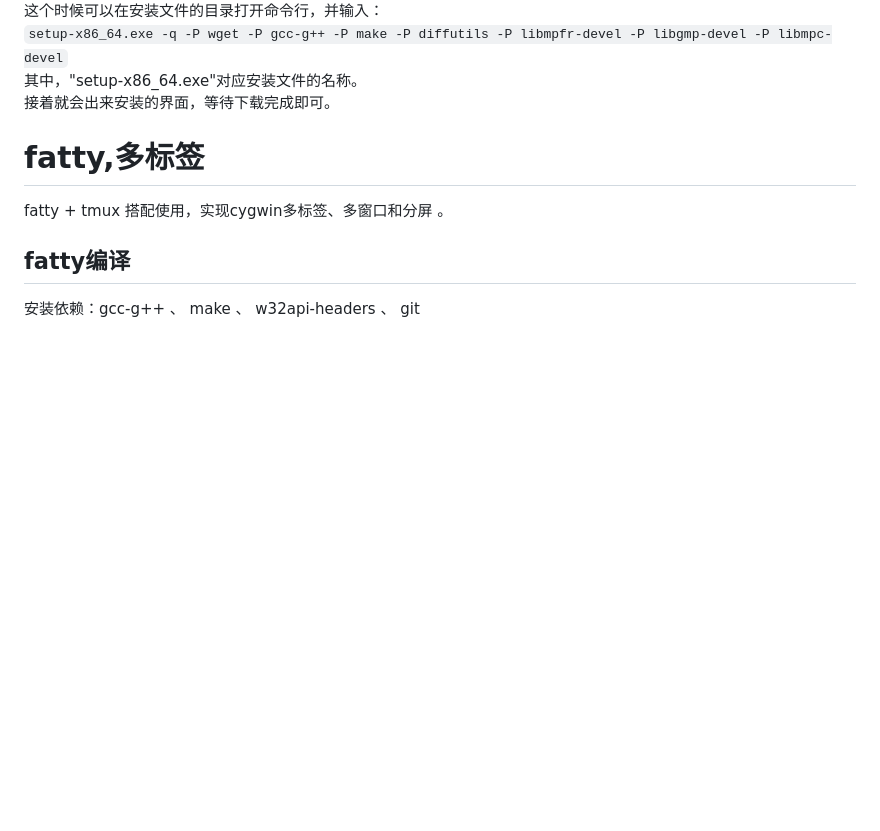
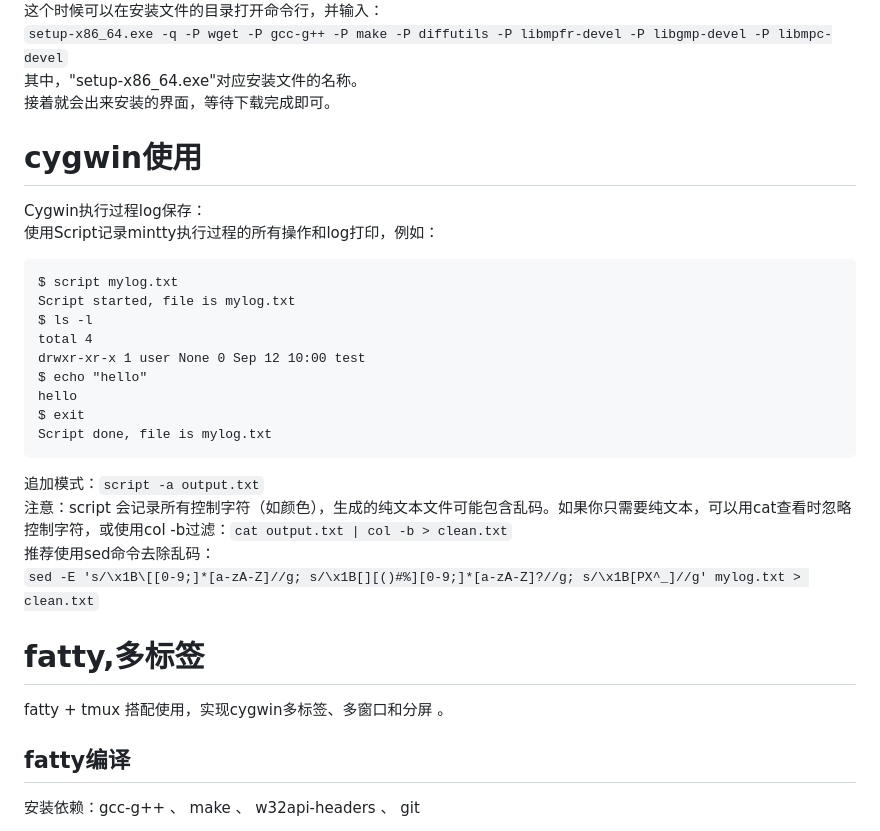
Before and after one commit to gaheadus/daily_use, a Markdown page: tools_and_skills/cygwin,fatty,tmux.md, the part around the change. Drawn GitHub-style; blank space fills up the shorter version.

Commit message:
更新cygwin使用

````diff
--- a/tools_and_skills/cygwin,fatty,tmux.md
+++ b/tools_and_skills/cygwin,fatty,tmux.md
@@ -20,6 +20,29 @@ http://www.cygwin.com/ ，下载setup-x86_64.exe。
 `setup-x86_64.exe -q -P wget -P gcc-g++ -P make -P diffutils -P libmpfr-devel -P libgmp-devel -P libmpc-devel`
 其中，"setup-x86_64.exe"对应安装文件的名称。
 接着就会出来安装的界面，等待下载完成即可。
+
+
+
+# cygwin使用
+Cygwin执行过程log保存：
+使用Script记录mintty执行过程的所有操作和log打印，例如：
+```
+$ script mylog.txt
+Script started, file is mylog.txt
+$ ls -l
+total 4
+drwxr-xr-x 1 user None 0 Sep 12 10:00 test
+$ echo "hello"
+hello
+$ exit
+Script done, file is mylog.txt
+```
+追加模式：`script -a output.txt`
+注意：script 会记录所有控制字符（如颜色），生成的纯文本文件可能包含乱码。如果你只需要纯文本，可以用cat查看时忽略控制字符，或使用col -b过滤：`cat output.txt | col -b > clean.txt`
+推荐使用sed命令去除乱码：
+`sed -E 's/\x1B\[[0-9;]*[a-zA-Z]//g; s/\x1B[][()#%][0-9;]*[a-zA-Z]?//g; s/\x1B[PX^_]//g' mylog.txt > clean.txt`
+
+
 
 
 
````
